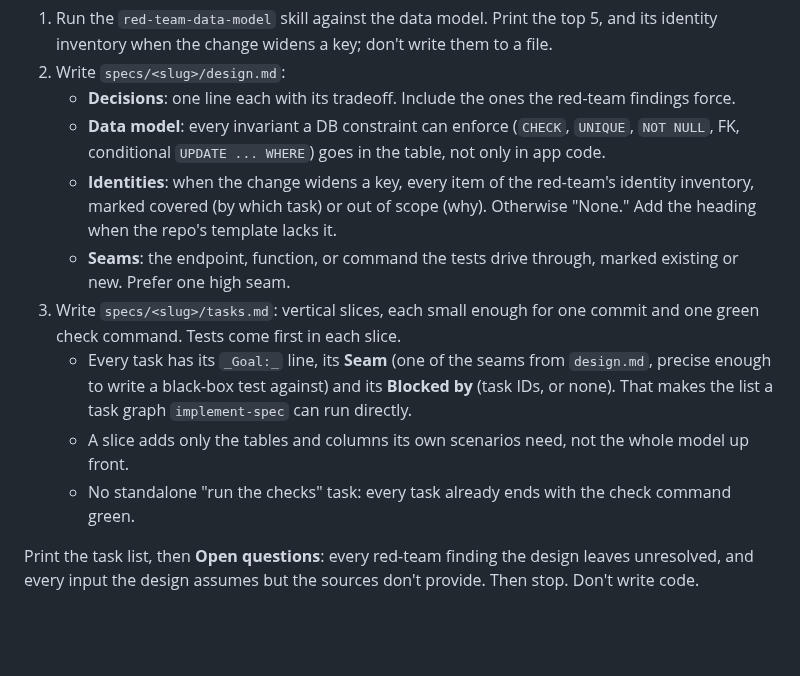
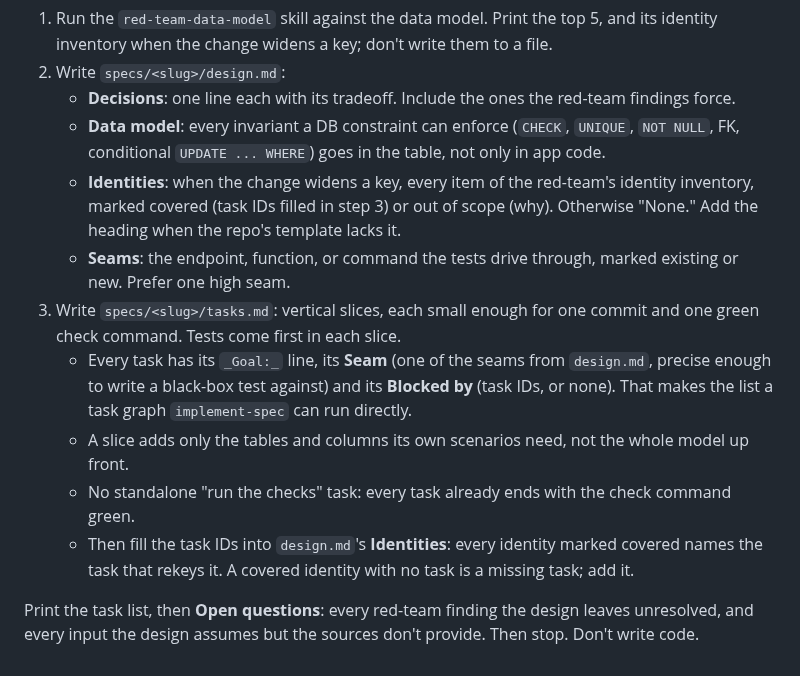
Before and after one commit to jesdi/general-skills, a Markdown page: skills/to-openspec/SKILL.md, the part around the change. Rendered like a GitHub page; blank space fills up the shorter version.

Commit message:
fix(implement-spec): merge-base range; map identities to tasks

```diff
--- a/skills/to-openspec/SKILL.md
+++ b/skills/to-openspec/SKILL.md
@@ -50,7 +50,7 @@ stage 1. Re-read `proposal.md` and `spec.md` first; the human may have edited th
    - **Data model**: every invariant a DB constraint can enforce (`CHECK`, `UNIQUE`, `NOT NULL`,
      FK, conditional `UPDATE ... WHERE`) goes in the table, not only in app code.
    - **Identities**: when the change widens a key, every item of the red-team's identity
-     inventory, marked covered (by which task) or out of scope (why). Otherwise "None." Add the
+     inventory, marked covered (task IDs filled in step 3) or out of scope (why). Otherwise "None." Add the
      heading when the repo's template lacks it.
    - **Seams**: the endpoint, function, or command the tests drive through, marked existing or
      new. Prefer one high seam.
@@ -61,6 +61,8 @@ stage 1. Re-read `proposal.md` and `spec.md` first; the human may have edited th
      makes the list a task graph `implement-spec` can run directly.
    - A slice adds only the tables and columns its own scenarios need, not the whole model up front.
    - No standalone "run the checks" task: every task already ends with the check command green.
+   - Then fill the task IDs into `design.md`'s **Identities**: every identity marked covered names
+     the task that rekeys it. A covered identity with no task is a missing task; add it.
 
 Print the task list, then **Open questions**: every red-team finding the design leaves
 unresolved, and every input the design assumes but the sources don't provide. Then stop. Don't
```
Also changed, not shown: skills/implement-spec/SKILL.md (+1 -1 lines).
